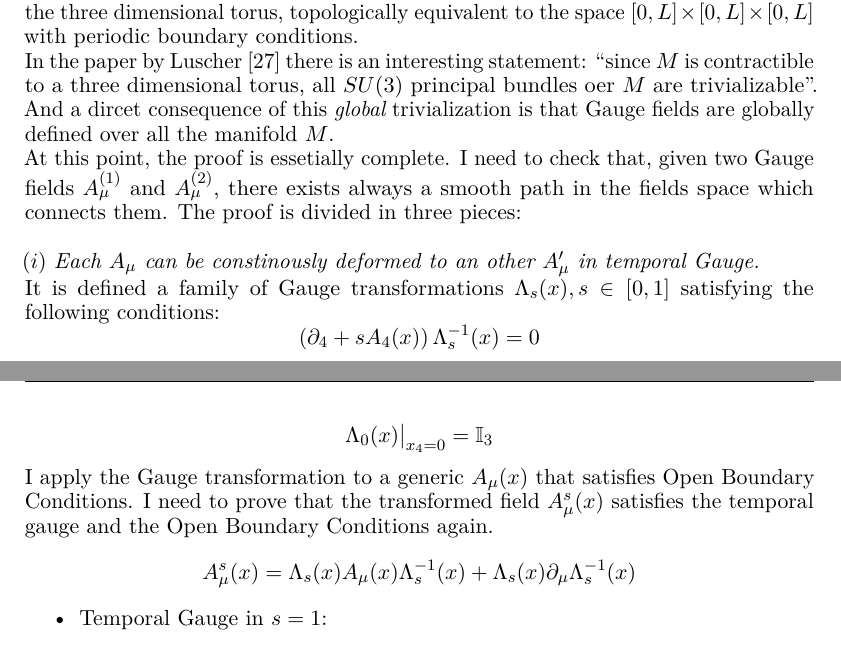
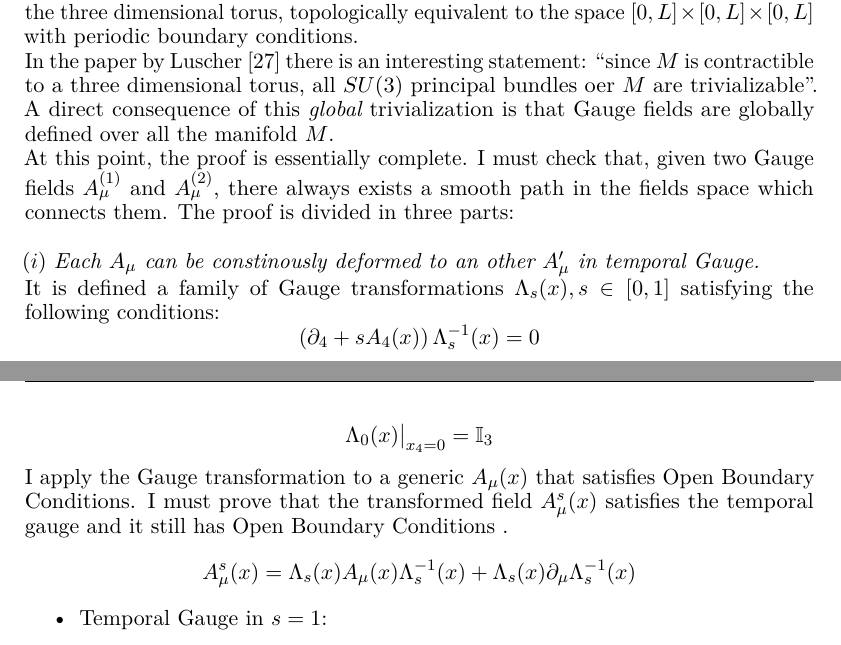
Before and after one commit to emanuelitoss/thesis-docs, a LaTeX thesis (latex-docs/thesis-tex/lettuce_field.tex): two parts of pages 55 and 56 of 60, joined at a grey line, cut so that both start at the same text. The pictures show the PDF file latex-docs/thesis-tex/lettuce_field.pdf that the author committed with the source.

Commit message:
errori grammaticali

```diff
--- a/latex-docs/thesis-tex/lettuce_field.tex
+++ b/latex-docs/thesis-tex/lettuce_field.tex
@@ -2189,11 +2189,11 @@ It is well known that Gauge potentials $A_\mu (x)$ can be described as $\text{En
 In this case $M$ is the manifold obtained from the following product of spaces: $M = [0,T]\times \mathbb{T}^3$ and $\mathbb{T}^3$ is the three dimensional torus, topologically equivalent to the space $[0,L]\x[0,L]\x[0,L]$ with periodic boundary conditions.
 \newline
 In the paper by Luscher \cite{OBC_top} there is an interesting statement: ``since $M$ is contractible to a three dimensional torus, all $SU(3)$ principal bundles oer $M$ are trivializable''.
-And a dircet consequence of this {\it global} trivialization is that Gauge fields are globally defined over all the manifold $M$.
-\newline
-At this point, the proof is essetially complete.
-I need to check that, given two Gauge fields $A_\mu^{(1)}$ and $A_\mu^{(2)}$, there exists always a smooth path in the fields space which connects them.
-The proof is divided in three pieces:
+A direct consequence of this {\it global} trivialization is that Gauge fields are globally defined over all the manifold $M$.
+\newline
+At this point, the proof is essentially complete.
+I must check that, given two Gauge fields $A_\mu^{(1)}$ and $A_\mu^{(2)}$, there always exists a smooth path in the fields space which connects them.
+The proof is divided in three parts:
 \newline
 \newline
 $(i)$ \textit{Each $A_\mu$ can be constinously deformed to an other ${A}_\mu'$ in temporal Gauge.}
@@ -2202,7 +2202,7 @@ It is defined a family of Gauge transformations $\Lambda_s (x), s\in [0,1]$ sati
 $$\left(\partial_4 + sA_4 (x)\right) \Lambda_s^{-1} (x) = 0$$
 $$\Lambda_0 (x) \big|_{x_4 = 0} = \mathbb{I}_3$$
 I apply the Gauge transformation to a generic $A_\mu (x)$ that satisfies \obc.
-I need to prove that the transformed field $A_\mu^s (x)$ satisfies the temporal gauge and the \obc\space again.
+I must prove that the transformed field $A_\mu^s (x)$ satisfies the temporal gauge and it still has \obc\space.
 \begin{equation*}
     A_\mu^s (x) = \Lambda_s (x) A_\mu (x) \Lambda_s^{-1} (x) + \Lambda_s (x) \partial_\mu \Lambda_s^{-1} (x)
 \end{equation*}
```
Also changed, not shown: latex-docs/thesis-tex/lettuce_field.pdf, 1 other file.
